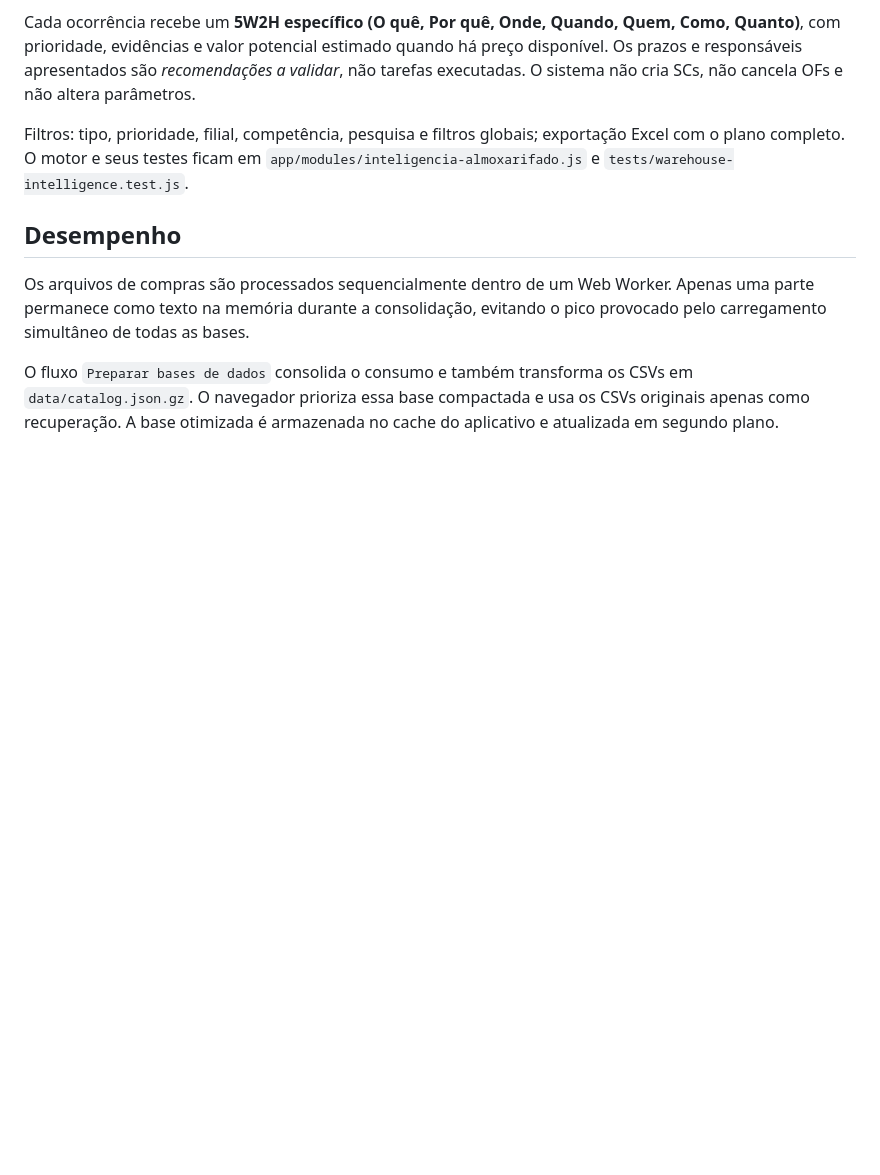
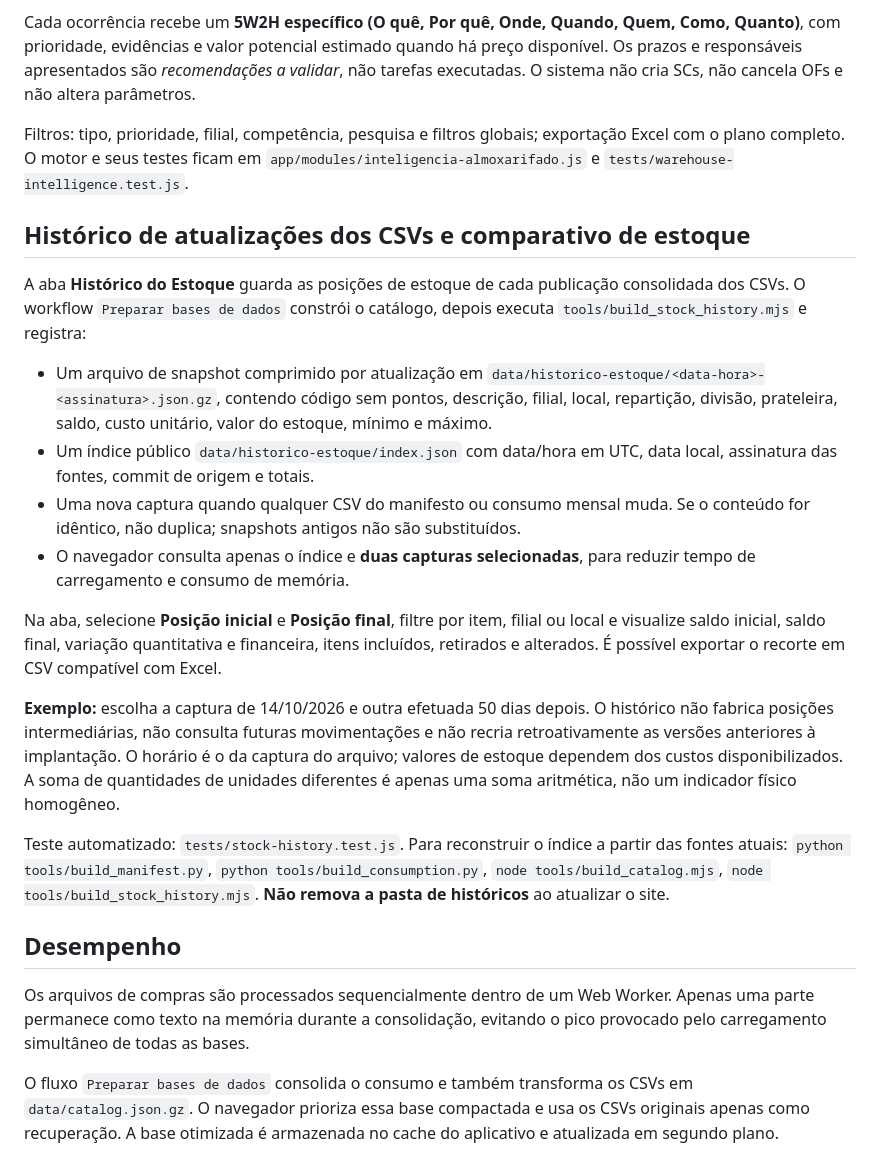
Before and after one commit to tiagosilvagba/Almoxarifado, a Markdown page: README.md, the part around the change. Rendered like a GitHub page; blank space fills up the shorter version.

Commit message:
Documenta capturas históricas automáticas e comparação entre quaisquer duas datas

```diff
--- a/README.md
+++ b/README.md
@@ -94,6 +94,22 @@ Cada ocorrência recebe um **5W2H específico (O quê, Por quê, Onde, Quando, Q
 
 Filtros: tipo, prioridade, filial, competência, pesquisa e filtros globais; exportação Excel com o plano completo. O motor e seus testes ficam em `app/modules/inteligencia-almoxarifado.js` e `tests/warehouse-intelligence.test.js`.
 
+
+## Histórico de atualizações dos CSVs e comparativo de estoque
+
+A aba **Histórico do Estoque** guarda as posições de estoque de cada publicação consolidada dos CSVs. O workflow `Preparar bases de dados` constrói o catálogo, depois executa `tools/build_stock_history.mjs` e registra:
+
+- Um arquivo de snapshot comprimido por atualização em `data/historico-estoque/<data-hora>-<assinatura>.json.gz`, contendo código sem pontos, descrição, filial, local, repartição, divisão, prateleira, saldo, custo unitário, valor do estoque, mínimo e máximo.
+- Um índice público `data/historico-estoque/index.json` com data/hora em UTC, data local, assinatura das fontes, commit de origem e totais.
+- Uma nova captura quando qualquer CSV do manifesto ou consumo mensal muda. Se o conteúdo for idêntico, não duplica; snapshots antigos não são substituídos.
+- O navegador consulta apenas o índice e **duas capturas selecionadas**, para reduzir tempo de carregamento e consumo de memória.
+
+Na aba, selecione **Posição inicial** e **Posição final**, filtre por item, filial ou local e visualize saldo inicial, saldo final, variação quantitativa e financeira, itens incluídos, retirados e alterados. É possível exportar o recorte em CSV compatível com Excel.
+
+**Exemplo:** escolha a captura de 14/10/2026 e outra efetuada 50 dias depois. O histórico não fabrica posições intermediárias, não consulta futuras movimentações e não recria retroativamente as versões anteriores à implantação. O horário é o da captura do arquivo; valores de estoque dependem dos custos disponibilizados. A soma de quantidades de unidades diferentes é apenas uma soma aritmética, não um indicador físico homogêneo.
+
+Teste automatizado: `tests/stock-history.test.js`. Para reconstruir o índice a partir das fontes atuais: `python tools/build_manifest.py`, `python tools/build_consumption.py`, `node tools/build_catalog.mjs`, `node tools/build_stock_history.mjs`. **Não remova a pasta de históricos** ao atualizar o site.
+
 ## Desempenho
 
 Os arquivos de compras são processados sequencialmente dentro de um Web Worker. Apenas uma parte permanece como texto na memória durante a consolidação, evitando o pico provocado pelo carregamento simultâneo de todas as bases.
```
